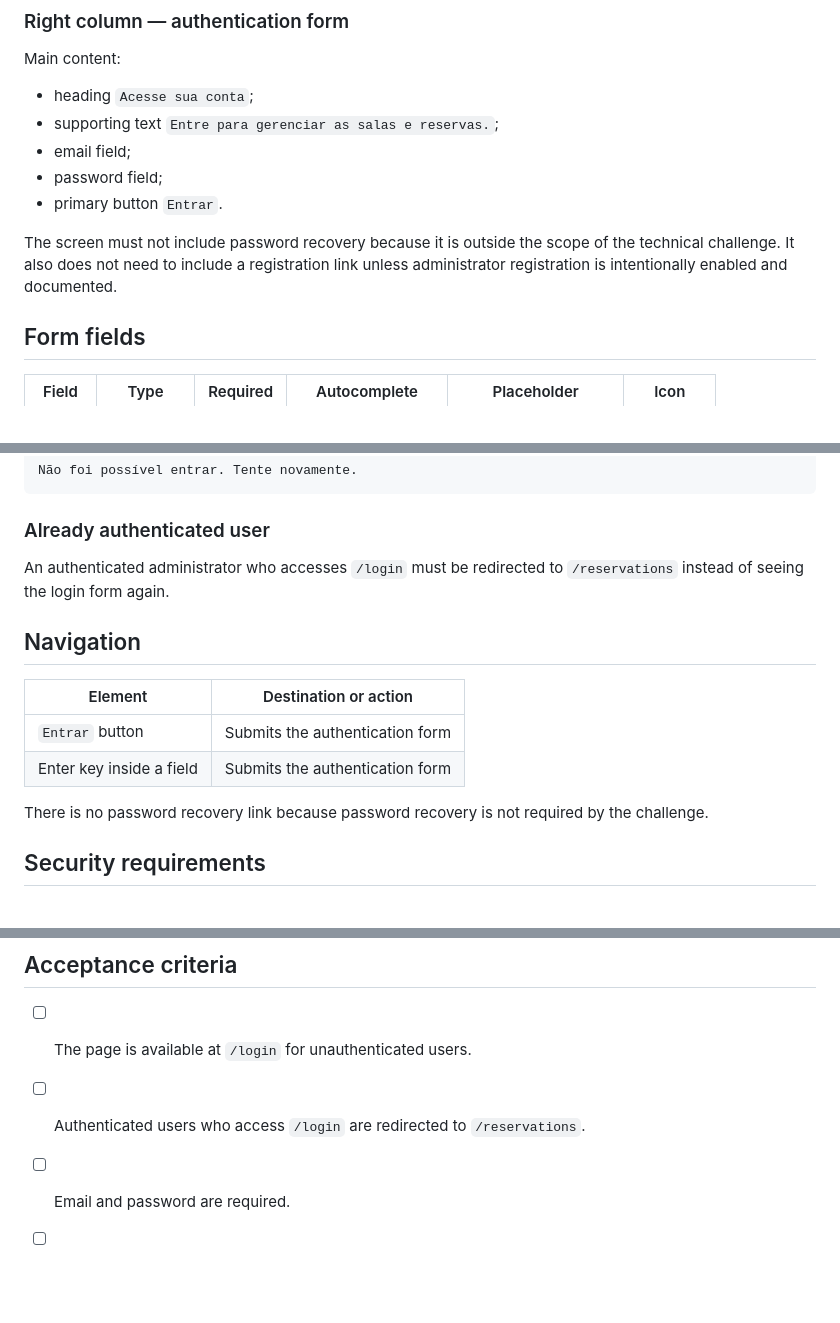
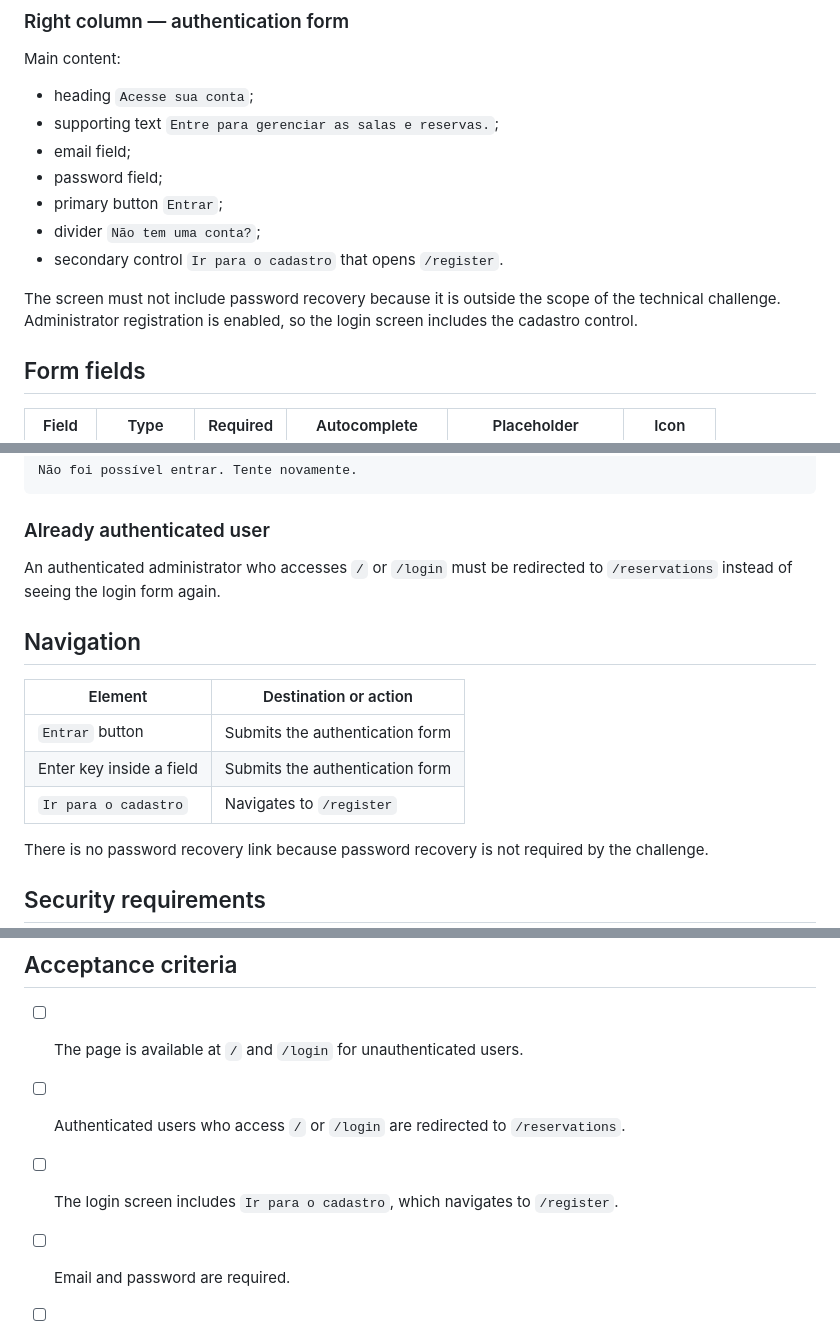
Before and after one commit to JeanCarlos20-code/Desafio-Tecnico-Nano-Incub, a Markdown page: docs/screens/screen-login.md, 3 parts joined by grey strips. Rendered like a GitHub page; blank space fills up the shorter version.

Commit message:
chore(docs): document login home and register CTA

```diff
--- a/docs/screens/screen-login.md
+++ b/docs/screens/screen-login.md
@@ -67,9 +67,11 @@ Main content:
 - supporting text `Entre para gerenciar as salas e reservas.`;
 - email field;
 - password field;
-- primary button `Entrar`.
+- primary button `Entrar`;
+- divider `Não tem uma conta?`;
+- secondary control `Ir para o cadastro` that opens `/register`.
 
-The screen must not include password recovery because it is outside the scope of the technical challenge. It also does not need to include a registration link unless administrator registration is intentionally enabled and documented.
+The screen must not include password recovery because it is outside the scope of the technical challenge. Administrator registration is enabled, so the login screen includes the cadastro control.
 
 ## Form fields
 
@@ -164,7 +166,7 @@ Não foi possível entrar. Tente novamente.
 
 ### Already authenticated user
 
-An authenticated administrator who accesses `/login` must be redirected to `/reservations` instead of seeing the login form again.
+An authenticated administrator who accesses `/` or `/login` must be redirected to `/reservations` instead of seeing the login form again.
 
 ## Navigation
 
@@ -172,6 +174,7 @@ An authenticated administrator who accesses `/login` must be redirected to `/res
 | --- | --- |
 | `Entrar` button | Submits the authentication form |
 | Enter key inside a field | Submits the authentication form |
+| `Ir para o cadastro` | Navigates to `/register` |
 
 There is no password recovery link because password recovery is not required by the challenge.
 
@@ -245,8 +248,9 @@ There is no password recovery link because password recovery is not required by
 
 ## Acceptance criteria
 
-- [ ] The page is available at `/login` for unauthenticated users.
-- [ ] Authenticated users who access `/login` are redirected to `/reservations`.
+- [ ] The page is available at `/` and `/login` for unauthenticated users.
+- [ ] Authenticated users who access `/` or `/login` are redirected to `/reservations`.
+- [ ] The login screen includes `Ir para o cadastro`, which navigates to `/register`.
 - [ ] Email and password are required.
 - [ ] Laravel validation errors are displayed next to their corresponding fields.
 - [ ] Invalid credentials produce a generic error message.
```
Also changed, not shown: other parts of docs/screens/screen-login.md (+1 -1 lines).
